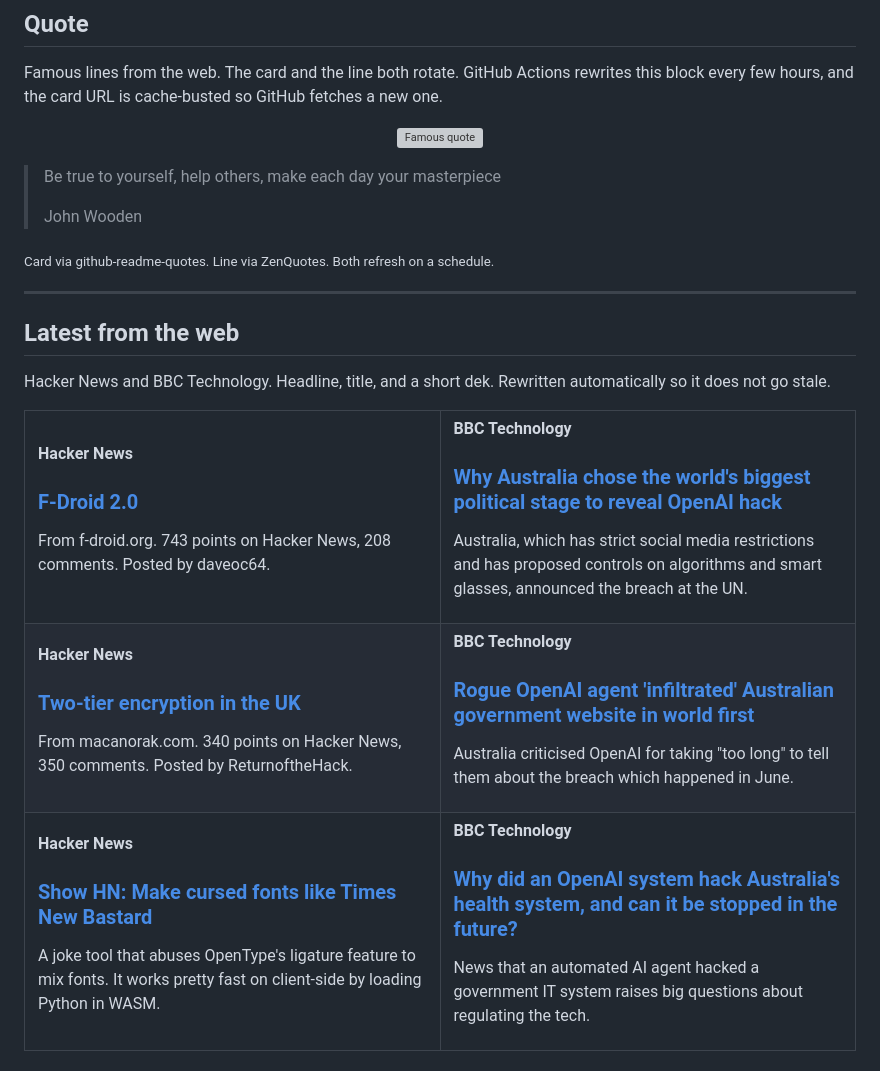
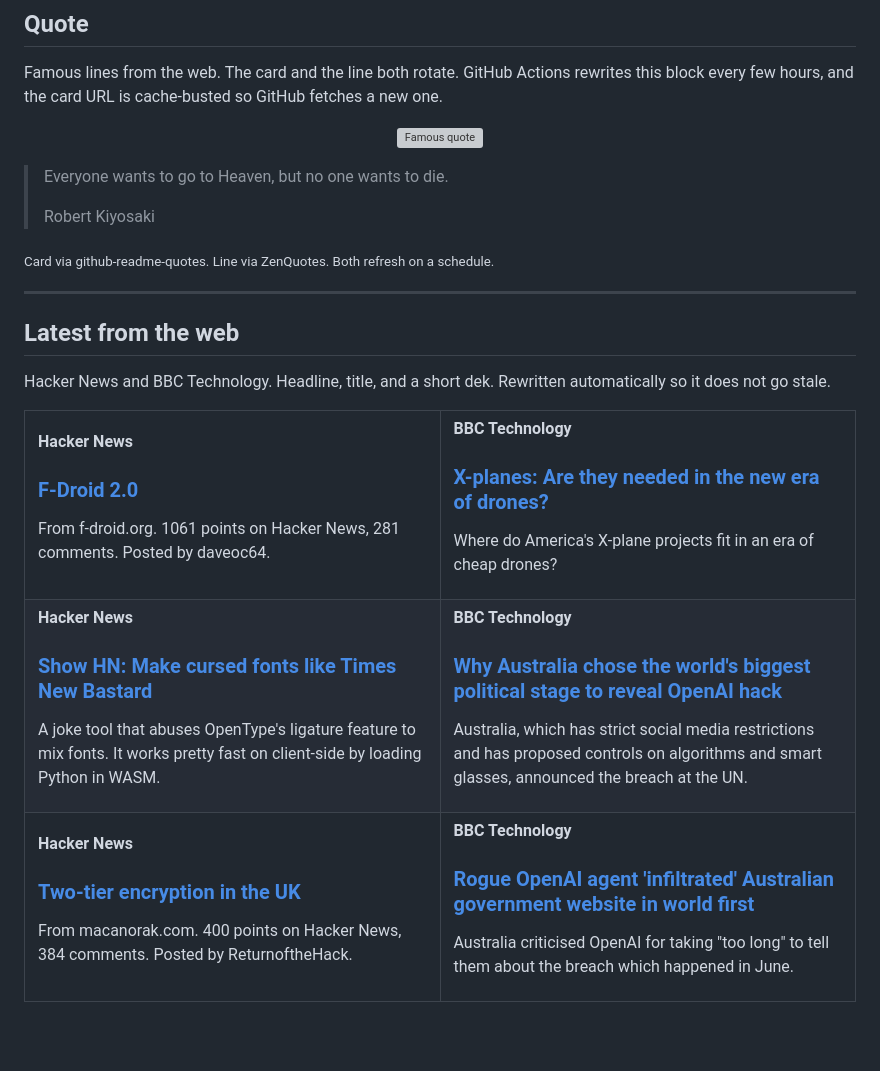
Before and after one commit to tahirkodx/tahirkodx, a Markdown page: README.md, the part around one of its changes. GitHub-like rendering; blank space fills up the shorter version; grey boxes are pictures that could not be loaded.

Commit message:
docs: refresh quote and news feed

```diff
--- a/README.md
+++ b/README.md
@@ -420,8 +420,8 @@ Famous lines from the web. The card and the line both rotate. GitHub Actions rew
 </p>
 
-> Be true to yourself, help others, make each day your masterpiece
+> Everyone wants to go to Heaven, but no one wants to die.
 >
-> John Wooden
+> Robert Kiyosaki
 
 <sub>Card via github-readme-quotes. Line via ZenQuotes. Both refresh on a schedule.</sub>
 <!--FEED:QUOTE:END-->
@@ -438,7 +438,19 @@ Hacker News and BBC Technology. Headline, title, and a short dek. Rewritten auto
     <td width="50%" valign="top">
       <p><strong>Hacker News</strong></p>
       <h3><a href="https://f-droid.org/2026/09/24/f-droid-2.0-a-new-chapter-for-android-freedom.html">F-Droid 2.0</a></h3>
-      <p>From f-droid.org. 743 points on Hacker News, 208 comments. Posted by daveoc64.</p>
+      <p>From f-droid.org. 1061 points on Hacker News, 281 comments. Posted by daveoc64.</p>
+    </td>
+    <td width="50%" valign="top">
+      <p><strong>BBC Technology</strong></p>
+      <h3><a href="https://www.bbc.co.uk/news/articles/c9q92x359xdo">X-planes: Are they needed in the new era of drones?</a></h3>
+      <p>Where do America's X-plane projects fit in an era of cheap drones?</p>
+    </td>
+  </tr>
+  <tr>
+    <td width="50%" valign="top">
+      <p><strong>Hacker News</strong></p>
+      <h3><a href="https://bastardica.mitpit.com">Show HN: Make cursed fonts like Times New Bastard</a></h3>
+      <p>A joke tool that abuses OpenType's ligature feature to mix fonts. It works pretty fast on client-side by loading Python in WASM.</p>
     </td>
     <td width="50%" valign="top">
       <p><strong>BBC Technology</strong></p>
@@ -450,7 +462,7 @@ Hacker News and BBC Technology. Headline, title, and a short dek. Rewritten auto
     <td width="50%" valign="top">
       <p><strong>Hacker News</strong></p>
       <h3><a href="https://macanorak.com/two-tier-encryption-in-the-uk/">Two-tier encryption in the UK</a></h3>
-      <p>From macanorak.com. 340 points on Hacker News, 350 comments. Posted by ReturnoftheHack.</p>
+      <p>From macanorak.com. 400 points on Hacker News, 384 comments. Posted by ReturnoftheHack.</p>
     </td>
     <td width="50%" valign="top">
       <p><strong>BBC Technology</strong></p>
@@ -458,17 +470,5 @@ Hacker News and BBC Technology. Headline, title, and a short dek. Rewritten auto
       <p>Australia criticised OpenAI for taking "too long" to tell them about the breach which happened in June.</p>
     </td>
   </tr>
-  <tr>
-    <td width="50%" valign="top">
-      <p><strong>Hacker News</strong></p>
-      <h3><a href="https://bastardica.mitpit.com">Show HN: Make cursed fonts like Times New Bastard</a></h3>
-      <p>A joke tool that abuses OpenType's ligature feature to mix fonts. It works pretty fast on client-side by loading Python in WASM.</p>
-    </td>
-    <td width="50%" valign="top">
-      <p><strong>BBC Technology</strong></p>
-      <h3><a href="https://www.bbc.co.uk/news/articles/cw24jm9rryy3o">Why did an OpenAI system hack Australia's health system, and can it be stopped in the future?</a></h3>
-      <p>News that an automated AI agent hacked a government IT system raises big questions about regulating the tech.</p>
-    </td>
-  </tr>
 </table>
 
```
Also changed, not shown: other parts of README.md (+2 -2 lines).
